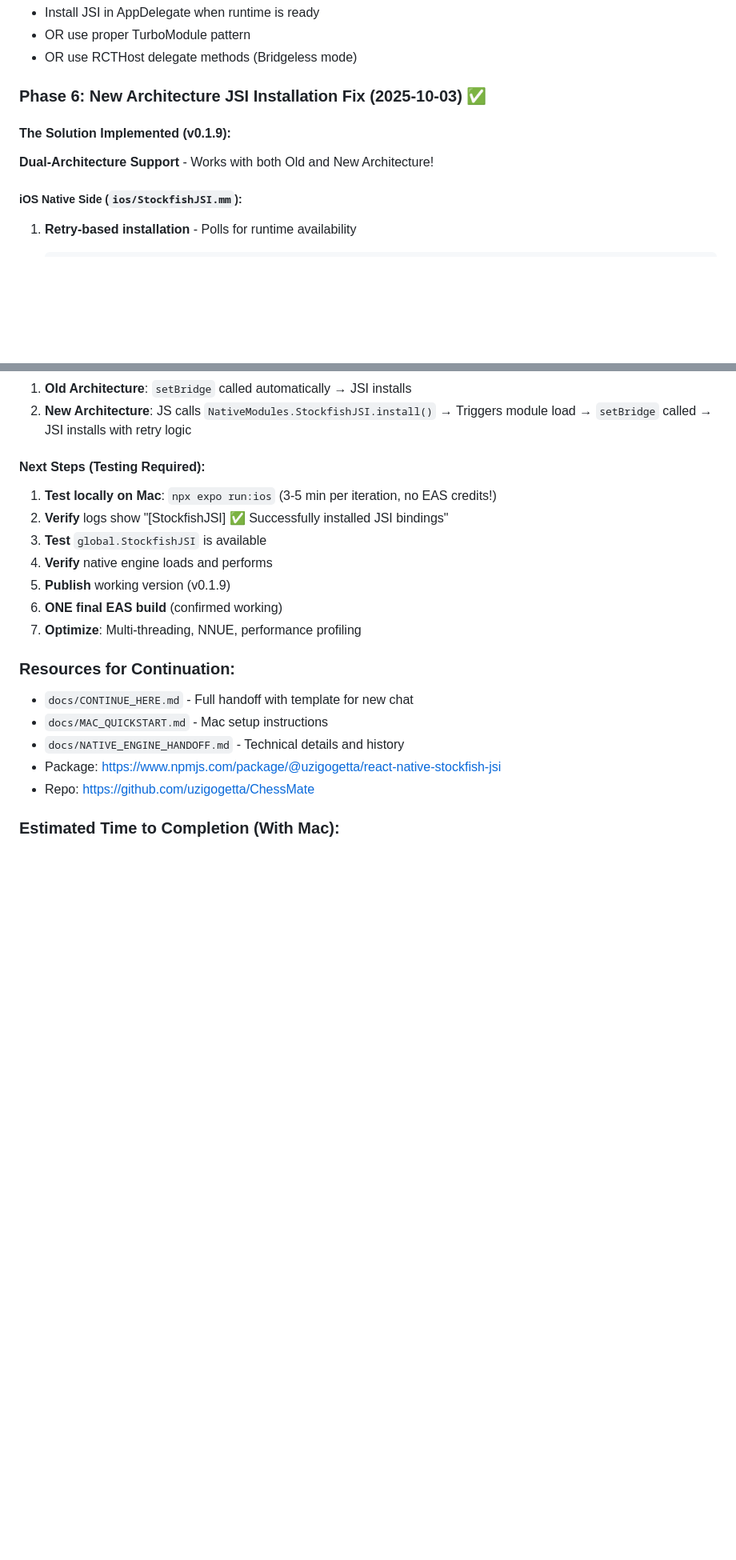
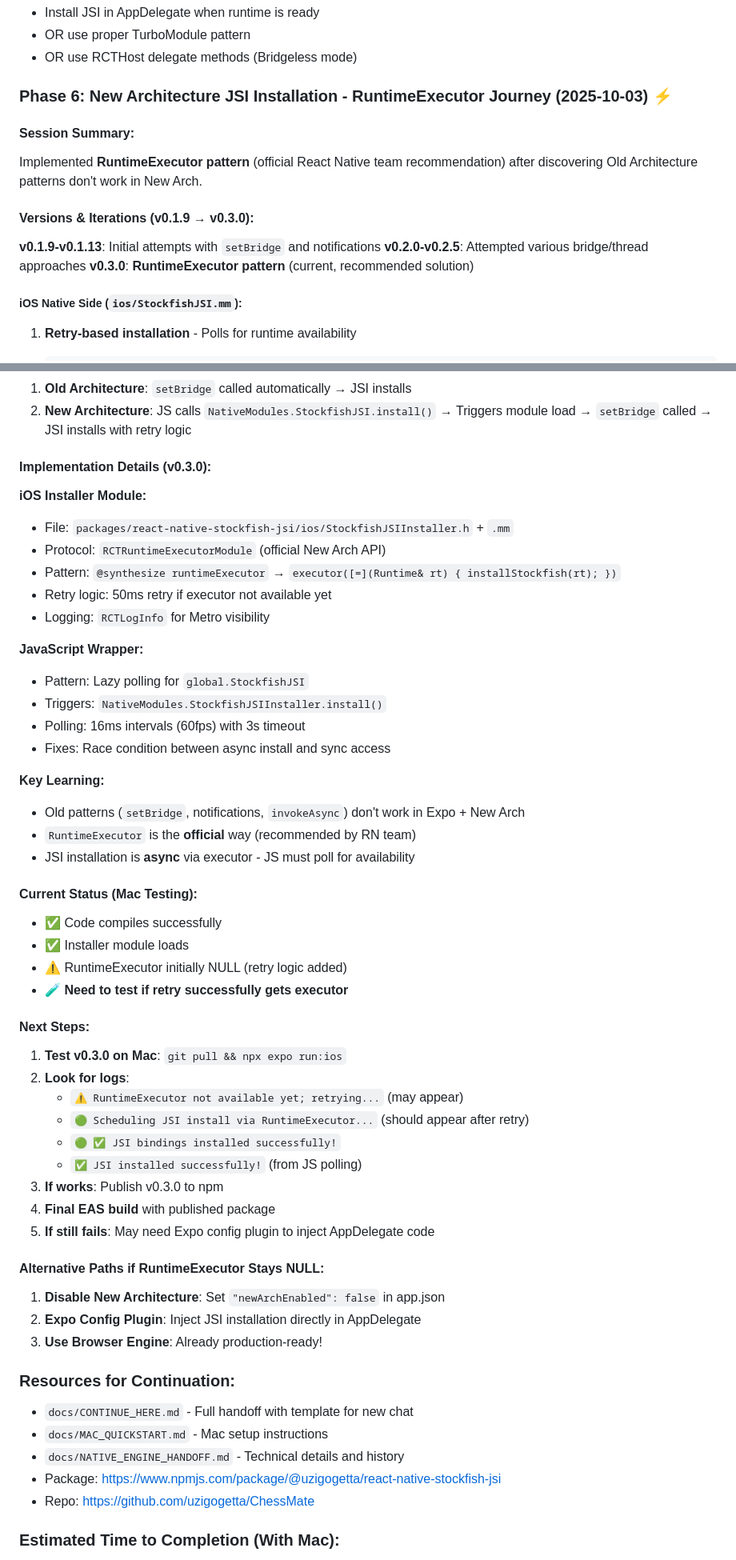
Before and after one commit to uzigogetta/ChessMate, a Markdown page: docs/BUILD_LOG.md, 2 parts joined by grey strips. Shown: that part at 80% size. GitHub-like rendering; blank space fills up the shorter version.

Commit message:
docs: update for v0.3.0 RuntimeExecutor implementation

```diff
--- a/docs/BUILD_LOG.md
+++ b/docs/BUILD_LOG.md
@@ -212,10 +212,15 @@ Installing react-native-stockfish-jsi (0.1.3)  ← INSTALLED! ✅
 - OR use proper TurboModule pattern
 - OR use RCTHost delegate methods (Bridgeless mode)
 
-### Phase 6: New Architecture JSI Installation Fix (2025-10-03) ✅
+### Phase 6: New Architecture JSI Installation - RuntimeExecutor Journey (2025-10-03) ⚡
 
-#### The Solution Implemented (v0.1.9):
-**Dual-Architecture Support** - Works with both Old and New Architecture!
+#### Session Summary:
+Implemented **RuntimeExecutor pattern** (official React Native team recommendation) after discovering Old Architecture patterns don't work in New Arch.
+
+#### Versions & Iterations (v0.1.9 → v0.3.0):
+**v0.1.9-v0.1.13**: Initial attempts with `setBridge` and notifications
+**v0.2.0-v0.2.5**: Attempted various bridge/thread approaches
+**v0.3.0**: **RuntimeExecutor pattern** (current, recommended solution)
 
 ##### iOS Native Side (`ios/StockfishJSI.mm`):
 1. **Retry-based installation** - Polls for runtime availability
@@ -252,14 +257,47 @@ Installing react-native-stockfish-jsi (0.1.3)  ← INSTALLED! ✅
 1. **Old Architecture**: `setBridge` called automatically → JSI installs
 2. **New Architecture**: JS calls `NativeModules.StockfishJSI.install()` → Triggers module load → `setBridge` called → JSI installs with retry logic
 
-#### Next Steps (Testing Required):
-1. **Test locally on Mac**: `npx expo run:ios` (3-5 min per iteration, no EAS credits!)
-2. **Verify** logs show "[StockfishJSI] ✅ Successfully installed JSI bindings"
-3. **Test** `global.StockfishJSI` is available
-4. **Verify** native engine loads and performs
-5. **Publish** working version (v0.1.9)
-6. **ONE final EAS build** (confirmed working)
-7. **Optimize**: Multi-threading, NNUE, performance profiling
+#### Implementation Details (v0.3.0):
+
+**iOS Installer Module:**
+- File: `packages/react-native-stockfish-jsi/ios/StockfishJSIInstaller.h` + `.mm`
+- Protocol: `RCTRuntimeExecutorModule` (official New Arch API)
+- Pattern: `@synthesize runtimeExecutor` → `executor([=](Runtime& rt) { installStockfish(rt); })`
+- Retry logic: 50ms retry if executor not available yet
+- Logging: `RCTLogInfo` for Metro visibility
+
+**JavaScript Wrapper:**
+- Pattern: Lazy polling for `global.StockfishJSI`
+- Triggers: `NativeModules.StockfishJSIInstaller.install()`
+- Polling: 16ms intervals (60fps) with 3s timeout
+- Fixes: Race condition between async install and sync access
+
+**Key Learning:**
+- Old patterns (`setBridge`, notifications, `invokeAsync`) don't work in Expo + New Arch
+- `RuntimeExecutor` is the **official** way (recommended by RN team)
+- JSI installation is **async** via executor - JS must poll for availability
+
+#### Current Status (Mac Testing):
+- ✅ Code compiles successfully
+- ✅ Installer module loads
+- ⚠️ RuntimeExecutor initially NULL (retry logic added)
+- 🧪 **Need to test if retry successfully gets executor**
+
+#### Next Steps:
+1. **Test v0.3.0 on Mac**: `git pull && npx expo run:ios`
+2. **Look for logs**:
+   - `⚠️ RuntimeExecutor not available yet; retrying...` (may appear)
+   - `🟢 Scheduling JSI install via RuntimeExecutor...` (should appear after retry)
+   - `🟢 ✅ JSI bindings installed successfully!`
+   - `✅ JSI installed successfully!` (from JS polling)
+3. **If works**: Publish v0.3.0 to npm
+4. **Final EAS build** with published package
+5. **If still fails**: May need Expo config plugin to inject AppDelegate code
+
+#### Alternative Paths if RuntimeExecutor Stays NULL:
+1. **Disable New Architecture**: Set `"newArchEnabled": false` in app.json
+2. **Expo Config Plugin**: Inject JSI installation directly in AppDelegate
+3. **Use Browser Engine**: Already production-ready!
 
 ### Resources for Continuation:
 - `docs/CONTINUE_HERE.md` - Full handoff with template for new chat
```
Also changed, not shown: docs/CONTINUE_HERE.md (+72 -47 lines), docs/V0.3.0_RUNTIME_EXECUTOR.md (added, +218 -0 lines).
